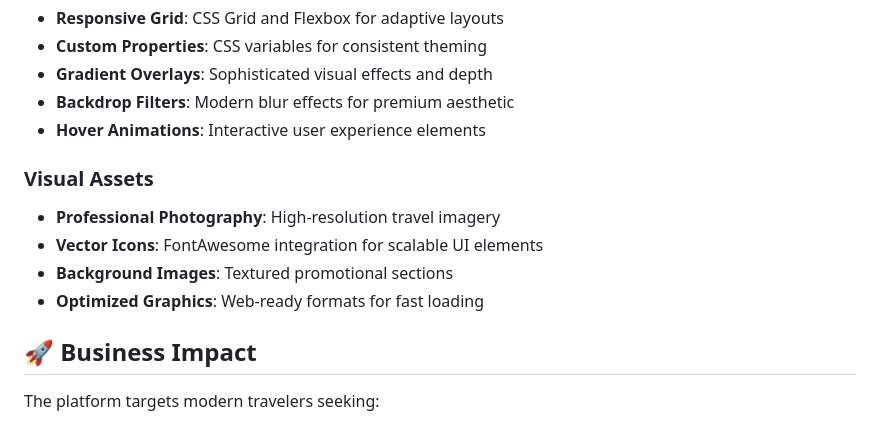
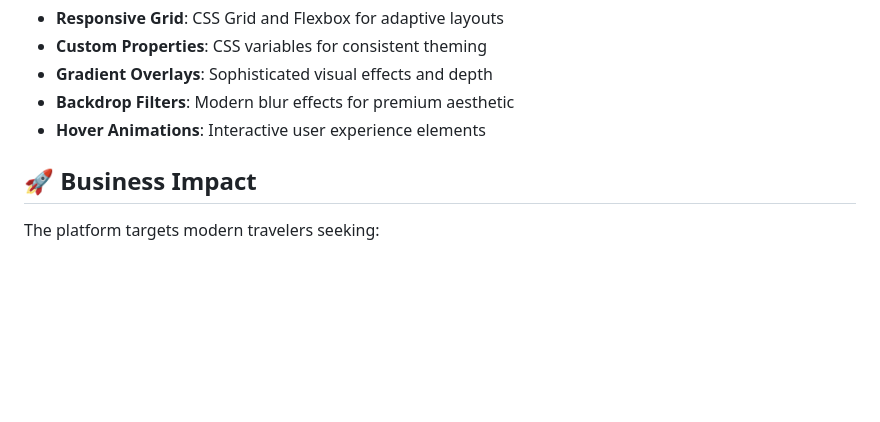
Before and after one commit to zahid-official/practice-10-heroTravel, a Markdown page: readme.md, the part around the change. GitHub-like rendering; blank space fills up the shorter version.

```diff
--- a/readme.md
+++ b/readme.md
@@ -49,12 +49,6 @@ A stunning and responsive travel website that inspires wanderlust and simplifies
 - **Backdrop Filters**: Modern blur effects for premium aesthetic
 - **Hover Animations**: Interactive user experience elements
 
-### Visual Assets
-- **Professional Photography**: High-resolution travel imagery
-- **Vector Icons**: FontAwesome integration for scalable UI elements
-- **Background Images**: Textured promotional sections
-- **Optimized Graphics**: Web-ready formats for fast loading
-
 ## 🚀 Business Impact
 
 The platform targets modern travelers seeking:
```
